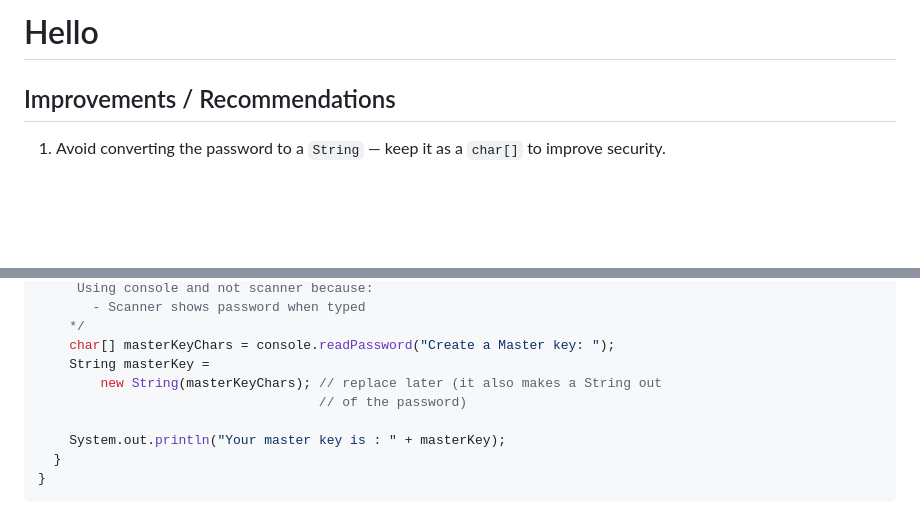
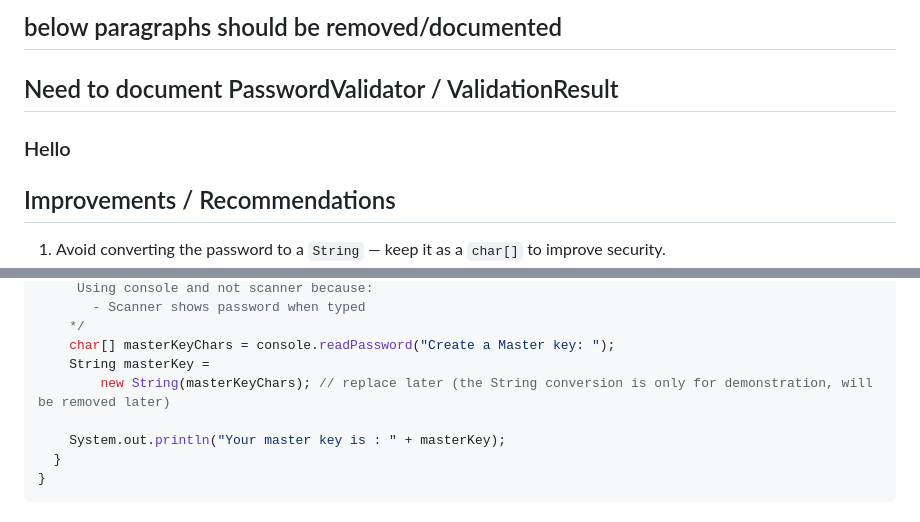
Before and after one commit to Othmaneelmo/PasswordManager, a Markdown page: documentation.md, 2 parts joined by grey strips. Rendered like a GitHub page; blank space fills up the shorter version.

Commit message:
update documentation

```diff
--- a/documentation.md
+++ b/documentation.md
@@ -1,4 +1,6 @@
-# Hello
+## below paragraphs should be removed/documented
+## Need to document PasswordValidator / ValidationResult
+### Hello
 
 ## Improvements / Recommendations
 1. Avoid converting the password to a `String` — keep it as a `char[]` to improve security.
@@ -33,8 +35,7 @@ public class Main {
     */
     char[] masterKeyChars = console.readPassword("Create a Master key: ");
     String masterKey =
-        new String(masterKeyChars); // replace later (it also makes a String out
-                                    // of the password)
+        new String(masterKeyChars); // replace later (the String conversion is only for demonstration, will be removed later)
 
     System.out.println("Your master key is : " + masterKey);
   }
```
